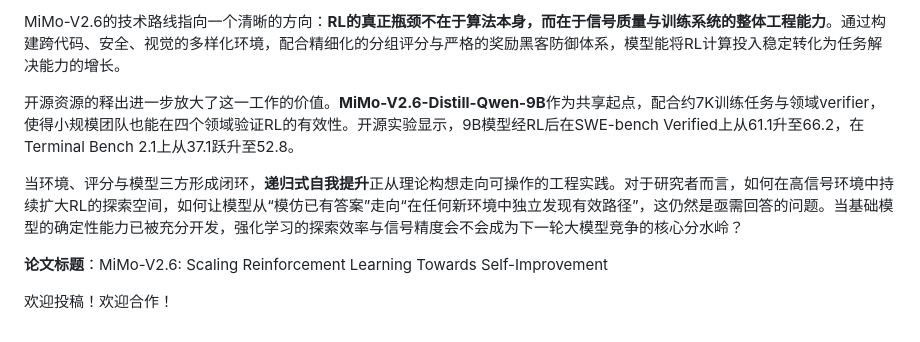
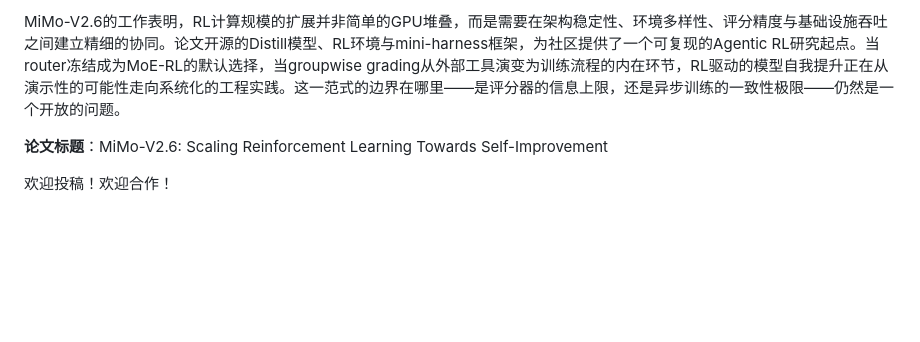
Before and after one commit to AI-PaperDaily/llm-agent-papers, a Markdown page: gongzhonghao/2026-10-09_MiMo-V26-Scaling-Reinforcement-Learning-Towards-Self-Improvement.md, the part around one of its changes. GitHub-like rendering; blank space fills up the shorter version.

```diff
--- a/gongzhonghao/2026-10-09_MiMo-V26-Scaling-Reinforcement-Learning-Towards-Self-Improvement.md
+++ b/gongzhonghao/2026-10-09_MiMo-V26-Scaling-Reinforcement-Learning-Towards-Self-Improvement.md
@@ -63,9 +59,5 @@ RL训练带来的增益并非局限于代码任务。在通用工作流基准**A
 
-MiMo-V2.6的技术路线指向一个清晰的方向：**RL的真正瓶颈不在于算法本身，而在于信号质量与训练系统的整体工程能力**。通过构建跨代码、安全、视觉的多样化环境，配合精细化的分组评分与严格的奖励黑客防御体系，模型能将RL计算投入稳定转化为任务解决能力的增长。
-
-开源资源的释出进一步放大了这一工作的价值。**MiMo-V2.6-Distill-Qwen-9B**作为共享起点，配合约7K训练任务与领域verifier，使得小规模团队也能在四个领域验证RL的有效性。开源实验显示，9B模型经RL后在SWE-bench Verified上从61.1升至66.2，在Terminal Bench 2.1上从37.1跃升至52.8。
-
-当环境、评分与模型三方形成闭环，**递归式自我提升**正从理论构想走向可操作的工程实践。对于研究者而言，如何在高信号环境中持续扩大RL的探索空间，如何让模型从“模仿已有答案”走向“在任何新环境中独立发现有效路径”，这仍然是亟需回答的问题。当基础模型的确定性能力已被充分开发，强化学习的探索效率与信号精度会不会成为下一轮大模型竞争的核心分水岭？
+MiMo-V2.6的工作表明，RL计算规模的扩展并非简单的GPU堆叠，而是需要在架构稳定性、环境多样性、评分精度与基础设施吞吐之间建立精细的协同。论文开源的Distill模型、RL环境与mini-harness框架，为社区提供了一个可复现的Agentic RL研究起点。当router冻结成为MoE-RL的默认选择，当groupwise grading从外部工具演变为训练流程的内在环节，RL驱动的模型自我提升正在从演示性的可能性走向系统化的工程实践。这一范式的边界在哪里——是评分器的信息上限，还是异步训练的一致性极限——仍然是一个开放的问题。
 
 **论文标题**：MiMo-V2.6: Scaling Reinforcement Learning Towards Self-Improvement
 
```
Also changed, not shown: other parts of gongzhonghao/2026-10-09_MiMo-V26-Scaling-Reinforcement-Learning-Towards-Self-Improvement.md (+30 -34 lines).
